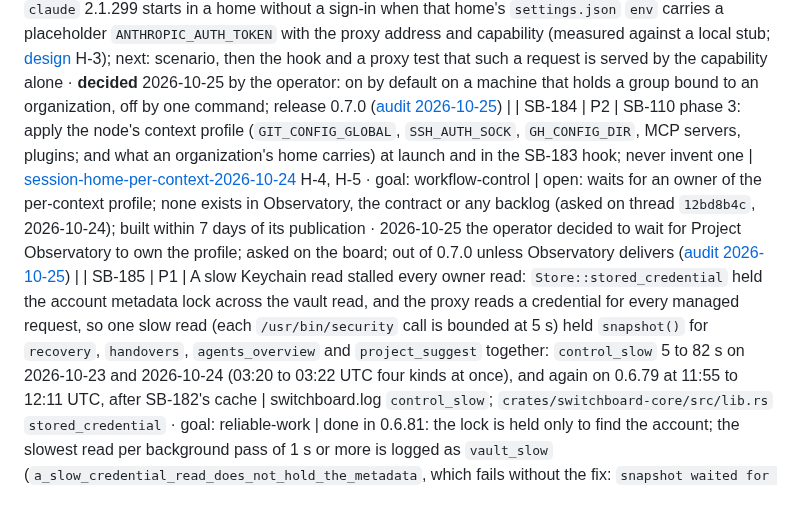
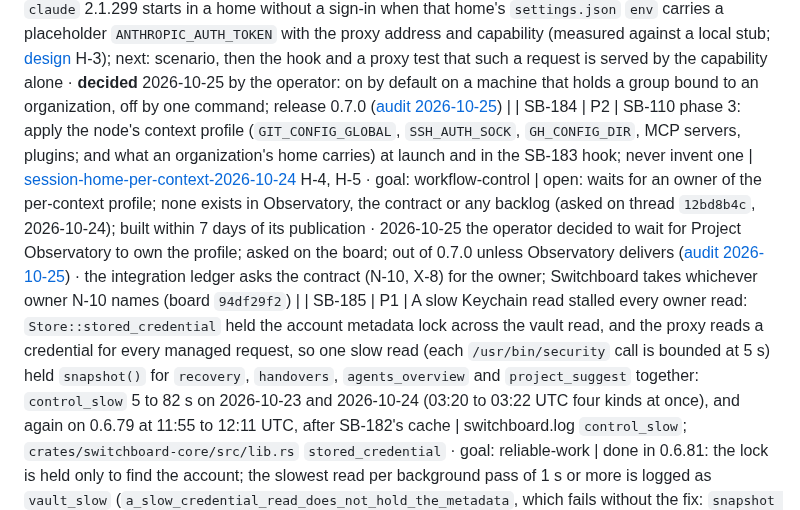
Before and after one commit to passioncode-ai/fabric-switchboard, a Markdown page: docs/evidence/backlog.md, the part around one of its changes. Rendered like a GitHub page.

Commit message:
docs: integration sync of 2026-10-25 (SB-167 date, Windows for SB-02, SB-184 owner via N-10) (#312)
Co-authored-by: Робот <r@e.com>
Co-authored-by: Claude Opus 5.5 (1M context) <noreply@anthropic.com>

```diff
--- a/docs/evidence/backlog.md
+++ b/docs/evidence/backlog.md
@@ -191,7 +191,7 @@ A row closes only with a receipt (commit, command output or test name).
 | SB-181 | P2 | An update restart refused every CLI and MCP read for its length: on 2026-10-23 02:35:37 UTC Fabric Dashboards' `handovers` and `recovery` answered "Another Switchboard instance owns this account storage" while the old owner had drained (control descriptor gone, store lock held until the hard exit 11 s later) and the new one had not started | board finding `0ab48130` (thread `1cf4538e`); switchboard.log 02:35:23 to 02:35:47 | done in 0.6.77: `switchboard_runtime::call` waits up to 8 s for the lock, asking the owner first each time; the app exits right after an update restart's drain. Tests `a_command_waits_for_a_store_a_draining_owner_still_holds`, `a_command_waiting_for_the_store_is_answered_by_the_owner_that_starts`, `a_store_held_past_the_wait_is_reported` · live on this Mac (switchboard.log): the 0.6.78 update restart logged `drained` and `exiting` at 14:32:20 UTC and the new owner started at 14:32:21, a 1 s gap (02:35 UTC on 0.6.71: 24 s) · 0.6.79: a copy that cannot take the store at start (a command that waited out the drain took it offline first) tries every second for 15 s, then every 30 s (was 30 s at once; seam review). The immediate exit is macOS and Linux only; a Windows update restart is not measured |
 | SB-182 | P2 | `recovery` (Fabric Dashboards reads it every 15 s) answered in 5 to 18 s on 2026-10-23 21:41 to 2026-10-24 01:04 UTC although it skips the owner transaction: `RefreshState::sign_in_required` read every rejected account's credential from the vault (six on the operator's Mac) under the store lock on every call | switchboard.log `control_slow operation=recovery` (13 lines); `crates/switchboard-runtime/src/refresh.rs` `sign_in_required` · goal: reliable-work | **superseded** 2026-10-24: the 0.6.79 cache still missed after every folder join (Store::changes moved on project saves; 10 slow `recovery` lines on 0.6.79/0.6.80). SB-185 (0.6.81) took the vault read out of the metadata lock; 0.6.82 keys the cache on credential writes only and never caches a failed read (`a_folder_joining_its_group_does_not_cost_a_vault_read`, `a_failed_vault_read_is_not_cached_and_does_not_hide_a_needed_sign_in`). |
 | SB-183 | P2 | SB-110 phase 2: `switchboard shell init zsh|bash|fish`, an opt-in hook that gives plain `claude` and `codex` in an organization's group folders that group's home (`CLAUDE_CONFIG_DIR`, `CODEX_HOME`) and `SWITCHBOARD_CONTEXT`, and restores the person's own on leaving; scenario first | [session-home-per-context-2026-10-24](../research/session-home-per-context-2026-10-24.md) H-3 · goal: workflow-control | open: by 2026-11-14 · 2026-10-24: settled that plain `claude` 2.1.299 starts in a home without a sign-in when that home's `settings.json` `env` carries a placeholder `ANTHROPIC_AUTH_TOKEN` with the proxy address and capability (measured against a local stub; [design](../research/session-home-per-context-2026-10-24.md) H-3); next: scenario, then the hook and a proxy test that such a request is served by the capability alone · **decided** 2026-10-25 by the operator: on by default on a machine that holds a group bound to an organization, off by one command; release 0.7.0 ([audit 2026-10-25](../reports/2026-10-25-audit-and-plan/README.md)) |
-| SB-184 | P2 | SB-110 phase 3: apply the node's context profile (`GIT_CONFIG_GLOBAL`, `SSH_AUTH_SOCK`, `GH_CONFIG_DIR`, MCP servers, plugins; and what an organization's home carries) at launch and in the SB-183 hook; never invent one | [session-home-per-context-2026-10-24](../research/session-home-per-context-2026-10-24.md) H-4, H-5 · goal: workflow-control | open: waits for an owner of the per-context profile; none exists in Observatory, the contract or any backlog (asked on thread `12bd8b4c`, 2026-10-24); built within 7 days of its publication · 2026-10-25 the operator decided to wait for Project Observatory to own the profile; asked on the board; out of 0.7.0 unless Observatory delivers ([audit 2026-10-25](../reports/2026-10-25-audit-and-plan/README.md)) |
+| SB-184 | P2 | SB-110 phase 3: apply the node's context profile (`GIT_CONFIG_GLOBAL`, `SSH_AUTH_SOCK`, `GH_CONFIG_DIR`, MCP servers, plugins; and what an organization's home carries) at launch and in the SB-183 hook; never invent one | [session-home-per-context-2026-10-24](../research/session-home-per-context-2026-10-24.md) H-4, H-5 · goal: workflow-control | open: waits for an owner of the per-context profile; none exists in Observatory, the contract or any backlog (asked on thread `12bd8b4c`, 2026-10-24); built within 7 days of its publication · 2026-10-25 the operator decided to wait for Project Observatory to own the profile; asked on the board; out of 0.7.0 unless Observatory delivers ([audit 2026-10-25](../reports/2026-10-25-audit-and-plan/README.md)) · the integration ledger asks the contract (N-10, X-8) for the owner; Switchboard takes whichever owner N-10 names (board `94df29f2`) |
 | SB-185 | P1 | A slow Keychain read stalled every owner read: `Store::stored_credential` held the account metadata lock across the vault read, and the proxy reads a credential for every managed request, so one slow read (each `/usr/bin/security` call is bounded at 5 s) held `snapshot()` for `recovery`, `handovers`, `agents_overview` and `project_suggest` together: `control_slow` 5 to 82 s on 2026-10-23 and 2026-10-24 (03:20 to 03:22 UTC four kinds at once), and again on 0.6.79 at 11:55 to 12:11 UTC, after SB-182's cache | switchboard.log `control_slow`; `crates/switchboard-core/src/lib.rs` `stored_credential` · goal: reliable-work | done in 0.6.81: the lock is held only to find the account; the slowest read per background pass of 1 s or more is logged as `vault_slow` (`a_slow_credential_read_does_not_hold_the_metadata`, which fails without the fix: `snapshot waited for a vault read`) |
 | SB-186 | P2 | The plugin's `SessionStart` hook (`project suggest --from-hook`, gives up after 1.5 s) went through the owner transaction, so a background step made it give up: `control_slow operation=project_suggest` 5.4 to 21.8 s on 2026-10-23 and 2026-10-24 | switchboard.log; `Runtime::execute` · goal: reliable-work | done in 0.6.81: an answer that writes nothing (in its group, in none) skips the transaction; a folder to add still takes it (`a_session_start_in_its_groups_folder_is_answered_while_a_step_holds_the_transaction`, fails without the fix with `Elapsed`) |
 | SB-187 | P1 | Usage analytics send nothing before the person has answered the switch once in this app ([issue #128](https://github.com/passioncode-ai/fabric-switchboard/issues/128), operator decision 2026-10-08, Fabric ADR-0127) | issue #128; [docs/runs/2026-10-24-iteration-ui-ux/survey/product.json](../runs/2026-10-24-iteration-ui-ux/survey/product.json) PRD-08 | **done** in 0.6.82: `disclosed_at` in this app's analytics-state.json; held start; first-run question SCN-073; uninstall forgets the answer; 26 analytics tests incl. `nothing_is_queued_or_sent_before_the_answer_not_even_from_a_background_start`, `answering_on_after_another_app_turned_the_switch_off_keeps_it_off`, `through_the_runtime_nothing_leaves_before_the_answer_then_the_start_and_the_day`; adversarial round: no leak in 16 plants |
```
Also changed, not shown: other parts of docs/evidence/backlog.md (+2 -2 lines), 1 other file.
